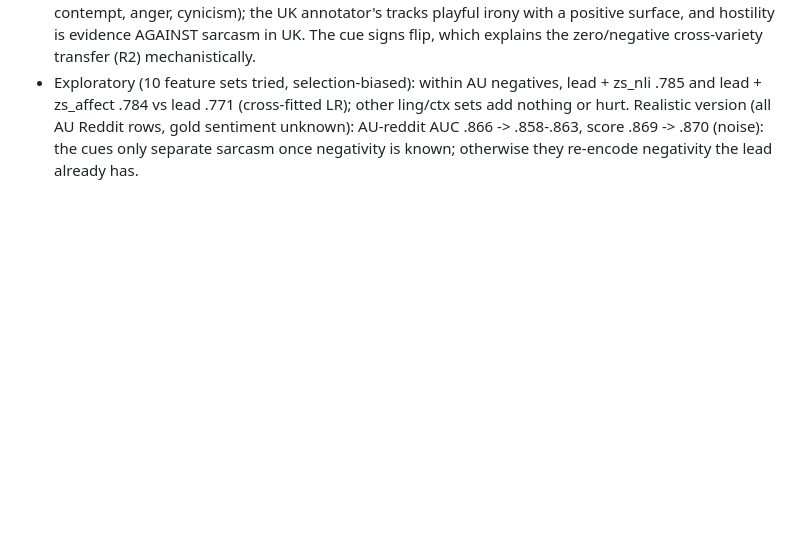
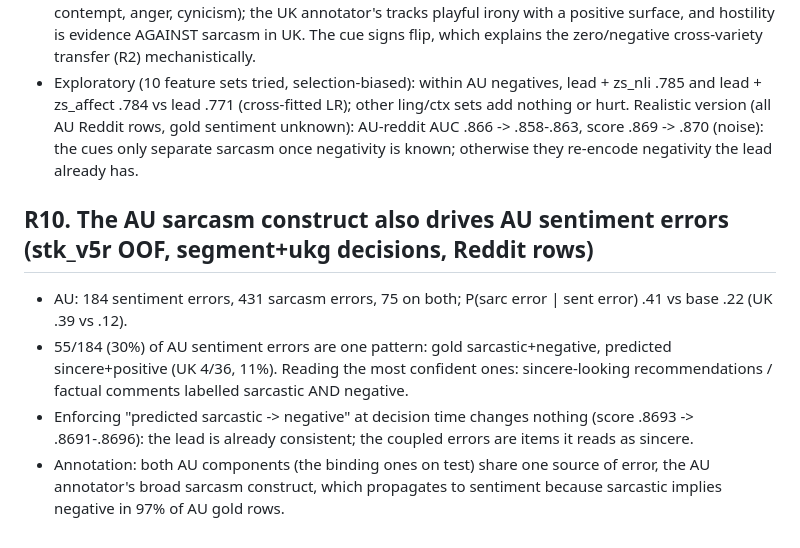
Before and after one commit to Sekinal/alta2026-stargazers, a Markdown page: results/paper/NOTES.md, the part around the change. Drawn GitHub-style; blank space fills up the shorter version.

Commit message:
Paper notes: R10 coupled AU sentiment/sarcasm errors

```diff
--- a/results/paper/NOTES.md
+++ b/results/paper/NOTES.md
@@ -167,3 +167,12 @@ One Claude reader labelled all 1,143 UK Reddit pool rows (and 286 test rows) bli
   lead .771 (cross-fitted LR); other ling/ctx sets add nothing or hurt. Realistic version (all AU Reddit rows, gold
   sentiment unknown): AU-reddit AUC .866 -> .858-.863, score .869 -> .870 (noise): the cues only separate sarcasm once
   negativity is known; otherwise they re-encode negativity the lead already has.
+
+## R10. The AU sarcasm construct also drives AU sentiment errors (stk_v5r OOF, segment+ukg decisions, Reddit rows)
+- AU: 184 sentiment errors, 431 sarcasm errors, 75 on both; P(sarc error | sent error) .41 vs base .22 (UK .39 vs .12).
+- 55/184 (30%) of AU sentiment errors are one pattern: gold sarcastic+negative, predicted sincere+positive (UK 4/36, 11%).
+  Reading the most confident ones: sincere-looking recommendations / factual comments labelled sarcastic AND negative.
+- Enforcing "predicted sarcastic -> negative" at decision time changes nothing (score .8693 -> .8691-.8696): the lead is
+  already consistent; the coupled errors are items it reads as sincere.
+- Annotation: both AU components (the binding ones on test) share one source of error, the AU annotator's broad sarcasm
+  construct, which propagates to sentiment because sarcastic implies negative in 97% of AU gold rows.
```
